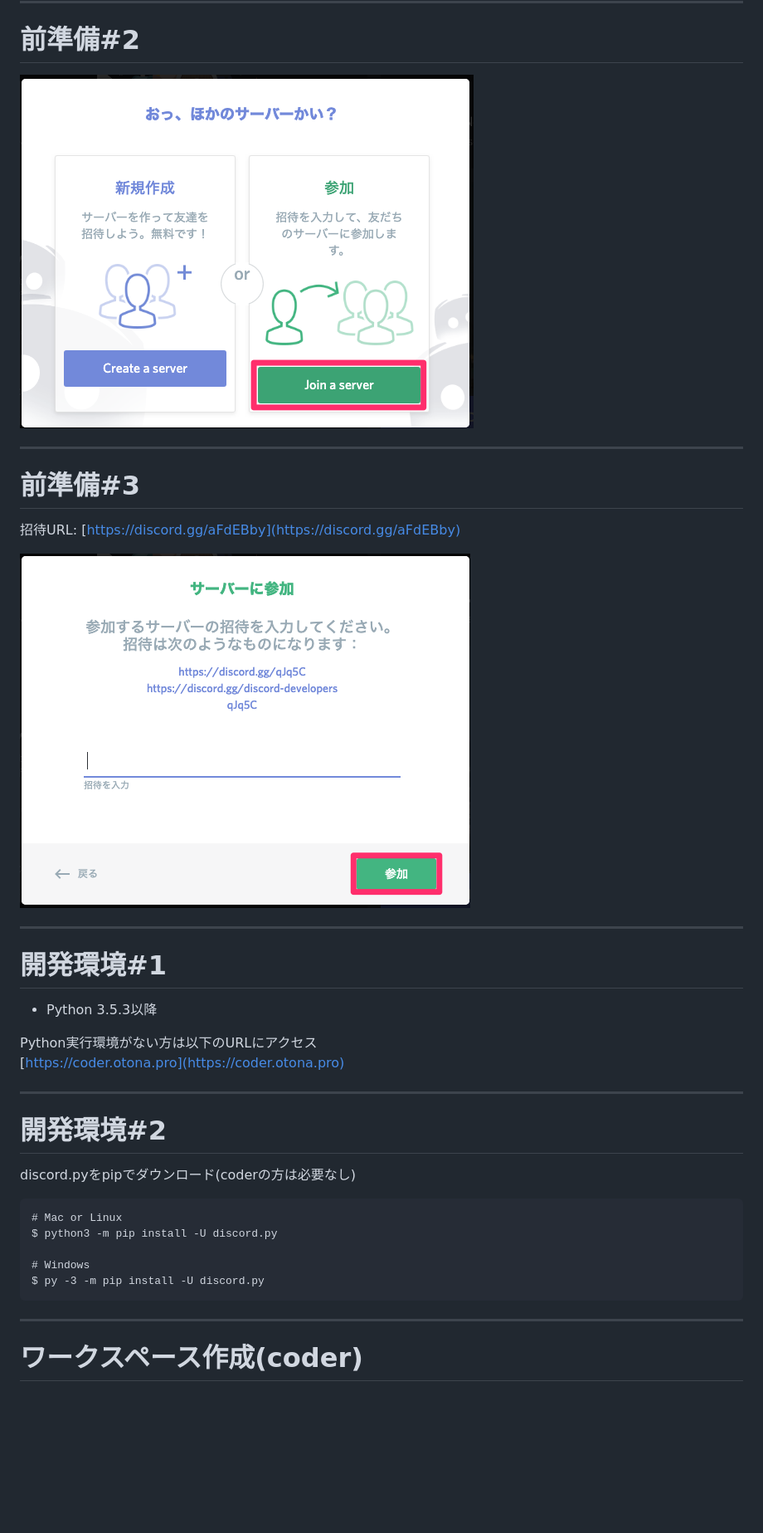
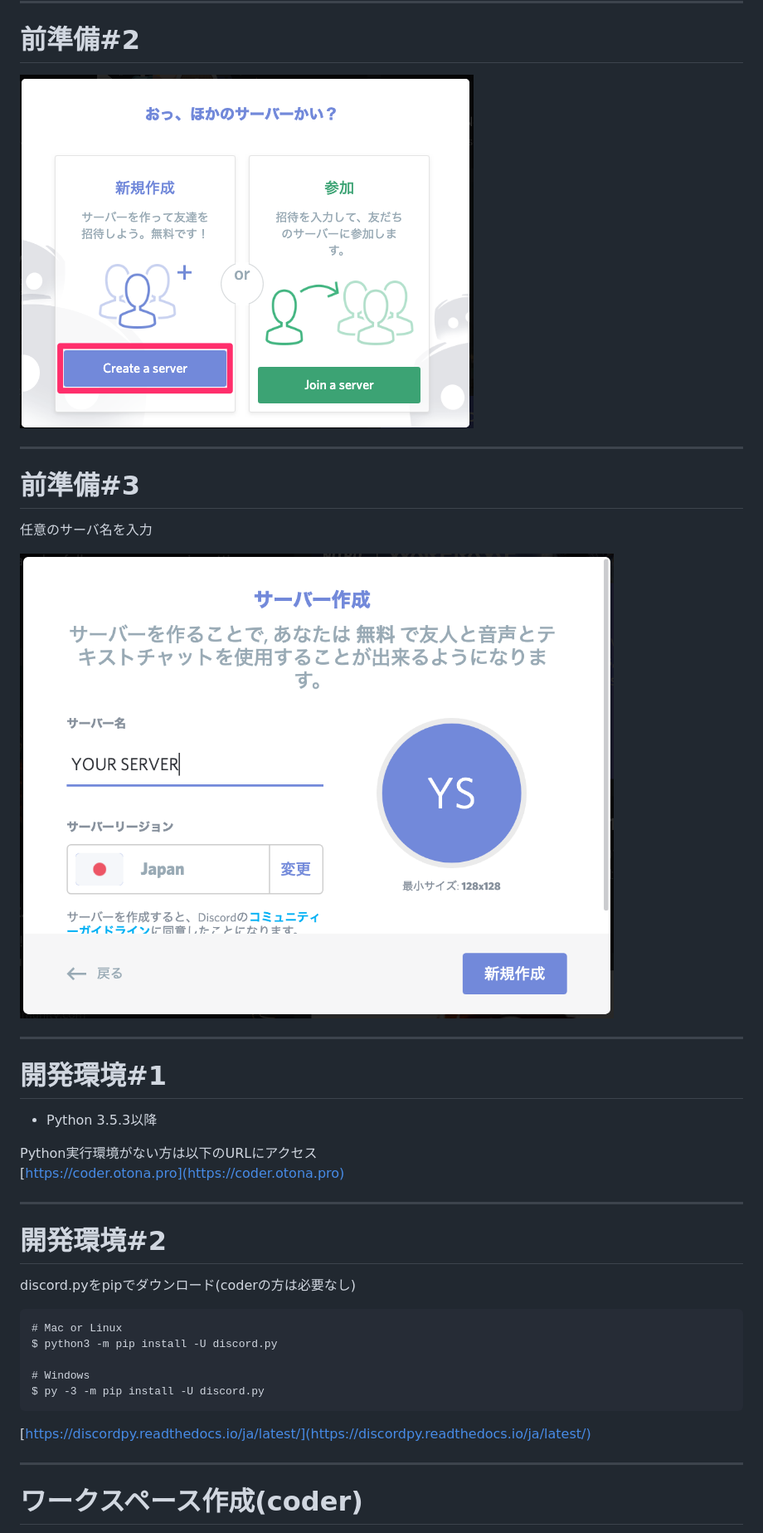
Before and after one commit to sugumura/presentation-by-reveal.js, a Markdown page: presentation/bot-tutorial-20190522/index.md, the part around the change printed below. Shown: that part at 83% size. GitHub-like rendering; pictures changed too: image/20190522/pre02.png, image/20190522/pre03.png; blank space fills up the shorter version.

Commit message:
[WIP] bot tutorial omikuji

````diff
--- a/presentation/bot-tutorial-20190522/index.md
+++ b/presentation/bot-tutorial-20190522/index.md
@@ -78,7 +77,7 @@ mirai-techサーバに参加しよう
 
 # 前準備#3
 
-招待URL: [https://discord.gg/aFdEBby](https://discord.gg/aFdEBby)
+任意のサーバ名を入力
 
 ![pre03](../../image/20190522/pre03.png)
 
@@ -105,6 +104,8 @@ $ python3 -m pip install -U discord.py
 # Windows
 $ py -3 -m pip install -U discord.py
 ```
+
+[https://discordpy.readthedocs.io/ja/latest/](https://discordpy.readthedocs.io/ja/latest/)<!--- .element target="_blank" -->
 
 ---
 
````
Also changed, not shown: other parts of presentation/bot-tutorial-20190522/index.md (+264 -7 lines).
